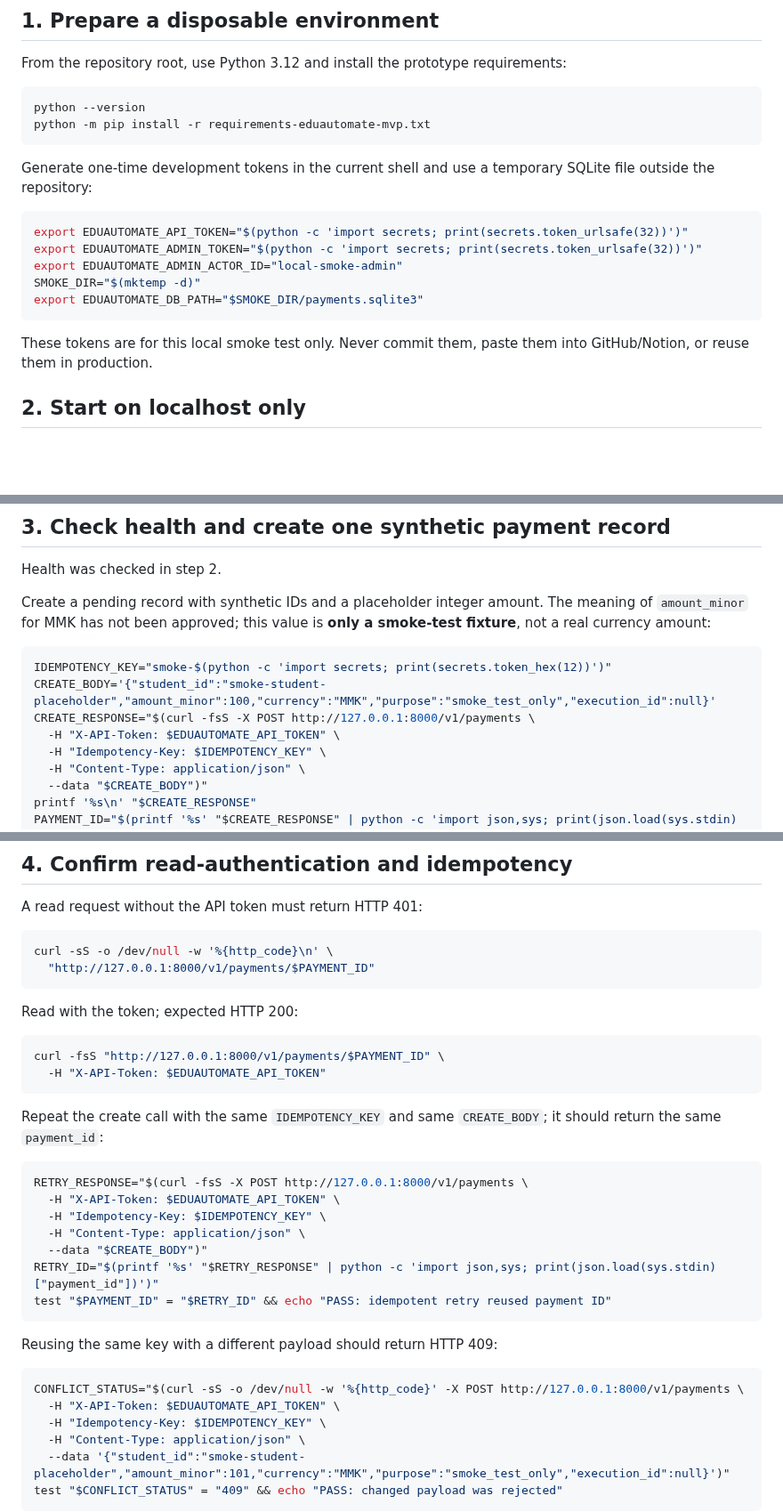
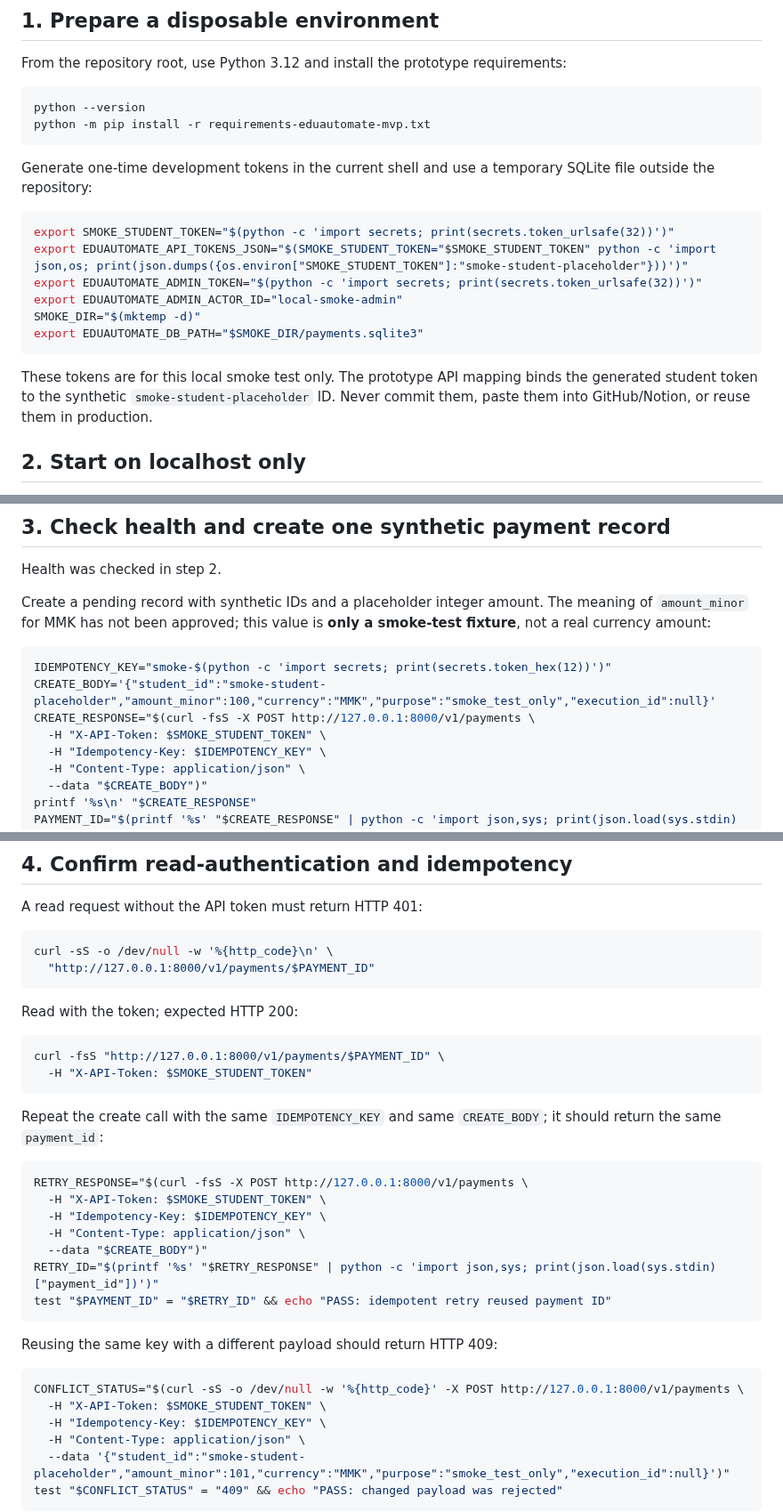
Before and after one commit to thuyainminnyo-hub/kmh-oia, a Markdown page: docs/runbooks/eduautomate-payment-api-local-smoke.md, 3 parts joined by grey strips. Shown at 89% size. Drawn GitHub-style; blank space fills up the shorter version.

Commit message:
Update local smoke runbook for scoped API tokens

````diff
--- a/docs/runbooks/eduautomate-payment-api-local-smoke.md
+++ b/docs/runbooks/eduautomate-payment-api-local-smoke.md
@@ -16,14 +16,15 @@ python -m pip install -r requirements-eduautomate-mvp.txt
 Generate one-time development tokens in the current shell and use a temporary SQLite file outside the repository:
 
 ```bash
-export EDUAUTOMATE_API_TOKEN="$(python -c 'import secrets; print(secrets.token_urlsafe(32))')"
+export SMOKE_STUDENT_TOKEN="$(python -c 'import secrets; print(secrets.token_urlsafe(32))')"
+export EDUAUTOMATE_API_TOKENS_JSON="$(SMOKE_STUDENT_TOKEN="$SMOKE_STUDENT_TOKEN" python -c 'import json,os; print(json.dumps({os.environ["SMOKE_STUDENT_TOKEN"]:"smoke-student-placeholder"}))')"
 export EDUAUTOMATE_ADMIN_TOKEN="$(python -c 'import secrets; print(secrets.token_urlsafe(32))')"
 export EDUAUTOMATE_ADMIN_ACTOR_ID="local-smoke-admin"
 SMOKE_DIR="$(mktemp -d)"
 export EDUAUTOMATE_DB_PATH="$SMOKE_DIR/payments.sqlite3"
 ```
 
-These tokens are for this local smoke test only. Never commit them, paste them into GitHub/Notion, or reuse them in production.
+These tokens are for this local smoke test only. The prototype API mapping binds the generated student token to the synthetic `smoke-student-placeholder` ID. Never commit them, paste them into GitHub/Notion, or reuse them in production.
 
 ## 2. Start on localhost only
 
@@ -53,7 +54,7 @@ Create a pending record with synthetic IDs and a placeholder integer amount. The
 IDEMPOTENCY_KEY="smoke-$(python -c 'import secrets; print(secrets.token_hex(12))')"
 CREATE_BODY='{"student_id":"smoke-student-placeholder","amount_minor":100,"currency":"MMK","purpose":"smoke_test_only","execution_id":null}'
 CREATE_RESPONSE="$(curl -fsS -X POST http://127.0.0.1:8000/v1/payments \
-  -H "X-API-Token: $EDUAUTOMATE_API_TOKEN" \
+  -H "X-API-Token: $SMOKE_STUDENT_TOKEN" \
   -H "Idempotency-Key: $IDEMPOTENCY_KEY" \
   -H "Content-Type: application/json" \
   --data "$CREATE_BODY")"
@@ -76,14 +77,14 @@ Read with the token; expected HTTP 200:
 
 ```bash
 curl -fsS "http://127.0.0.1:8000/v1/payments/$PAYMENT_ID" \
-  -H "X-API-Token: $EDUAUTOMATE_API_TOKEN"
+  -H "X-API-Token: $SMOKE_STUDENT_TOKEN"
 ```
 
 Repeat the create call with the same `IDEMPOTENCY_KEY` and same `CREATE_BODY`; it should return the same `payment_id`:
 
 ```bash
 RETRY_RESPONSE="$(curl -fsS -X POST http://127.0.0.1:8000/v1/payments \
-  -H "X-API-Token: $EDUAUTOMATE_API_TOKEN" \
+  -H "X-API-Token: $SMOKE_STUDENT_TOKEN" \
   -H "Idempotency-Key: $IDEMPOTENCY_KEY" \
   -H "Content-Type: application/json" \
   --data "$CREATE_BODY")"
@@ -95,7 +96,7 @@ Reusing the same key with a different payload should return HTTP 409:
 
 ```bash
 CONFLICT_STATUS="$(curl -sS -o /dev/null -w '%{http_code}' -X POST http://127.0.0.1:8000/v1/payments \
-  -H "X-API-Token: $EDUAUTOMATE_API_TOKEN" \
+  -H "X-API-Token: $SMOKE_STUDENT_TOKEN" \
   -H "Idempotency-Key: $IDEMPOTENCY_KEY" \
   -H "Content-Type: application/json" \
   --data '{"student_id":"smoke-student-placeholder","amount_minor":101,"currency":"MMK","purpose":"smoke_test_only","execution_id":null}')"
````
